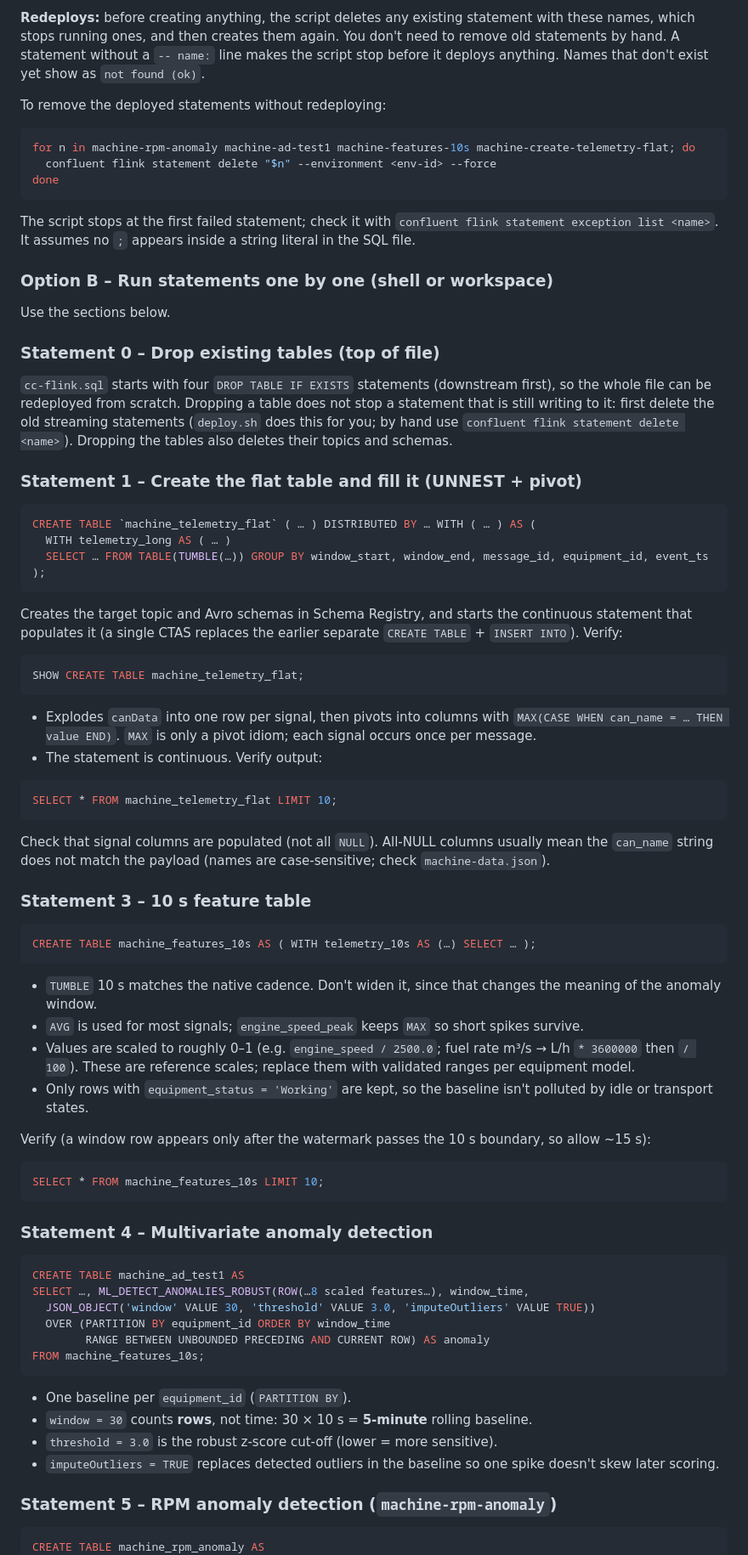
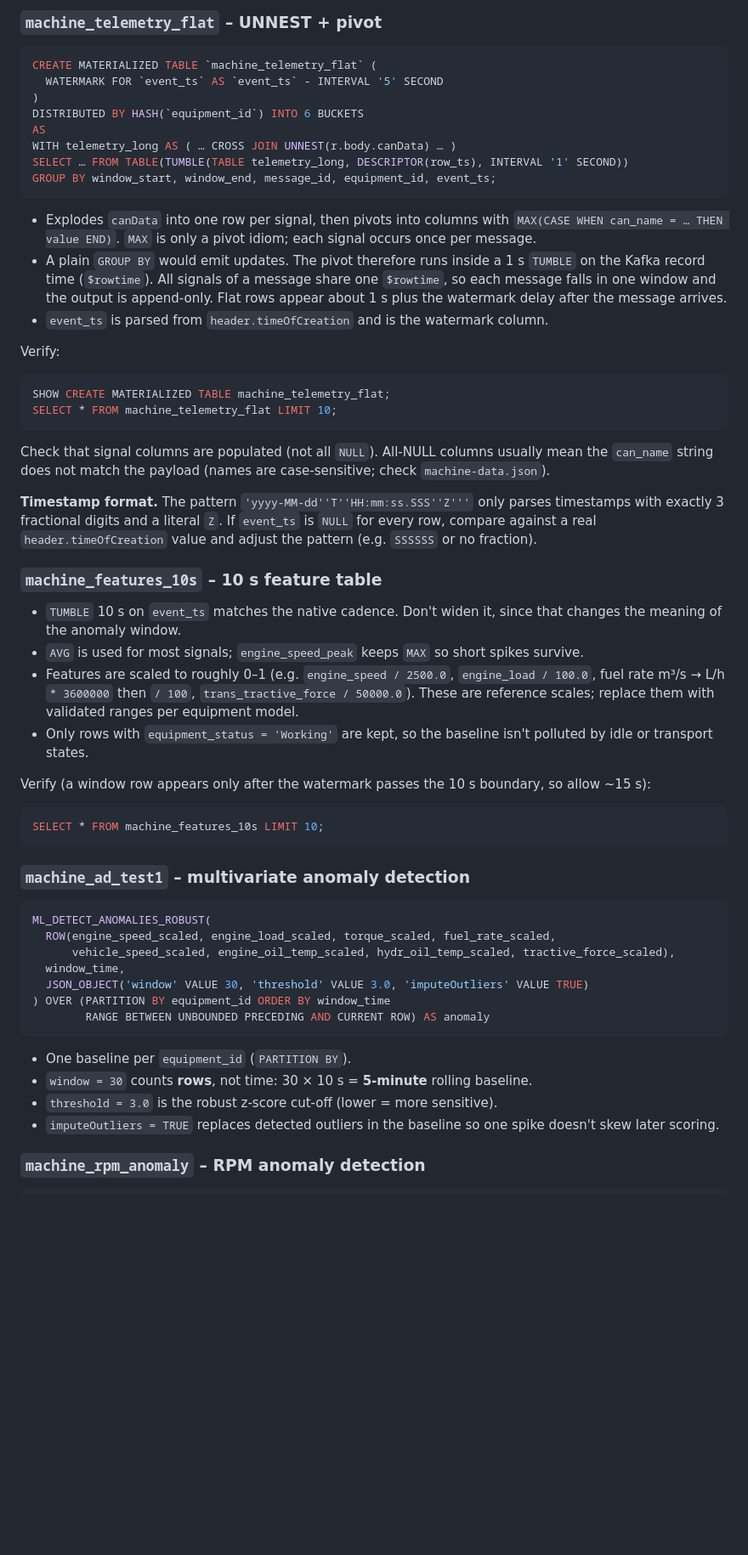
Before and after one commit to qyang-confluent/confluent-flink, a Markdown page: anomaly-detection/machine-telemetry-analysis/RUN_ANOMALY_DETECTION.md, the part around one of its changes. Shown at 85% size. Rendered like a GitHub page; blank space fills up the shorter version.

````diff
--- a/anomaly-detection/machine-telemetry-analysis/RUN_ANOMALY_DETECTION.md
+++ b/anomaly-detection/machine-telemetry-analysis/RUN_ANOMALY_DETECTION.md
@@ -107,56 +144,36 @@ Every statement in `cc-flink.sql` is preceded by a `-- name: <statement-name>` l
-**Redeploys:** before creating anything, the script deletes any existing statement with these names, which stops running ones, and then creates them again. You don't need to remove old statements by hand. A statement without a `-- name:` line makes the script stop before it deploys anything. Names that don't exist yet show as `not found (ok)`.
-
-To remove the deployed statements without redeploying:
-
-```bash
-for n in machine-rpm-anomaly machine-ad-test1 machine-features-10s machine-create-telemetry-flat; do
-  confluent flink statement delete "$n" --environment <env-id> --force
-done
-```
-
-The script stops at the first failed statement; check it with `confluent flink statement exception list <name>`. It assumes no `;` appears inside a string literal in the SQL file.
-
-### Option B – Run statements one by one (shell or workspace)
-
-Use the sections below.
-
-### Statement 0 – Drop existing tables (top of file)
-
-`cc-flink.sql` starts with four `DROP TABLE IF EXISTS` statements (downstream first), so the whole file can be redeployed from scratch. Dropping a table does not stop a statement that is still writing to it: first delete the old streaming statements (`deploy.sh` does this for you; by hand use `confluent flink statement delete <name>`). Dropping the tables also deletes their topics and schemas.
-
-### Statement 1 – Create the flat table and fill it (UNNEST + pivot)
+### `machine_telemetry_flat` – UNNEST + pivot
 
 ```sql
-CREATE TABLE `machine_telemetry_flat` ( … ) DISTRIBUTED BY … WITH ( … ) AS (
-  WITH telemetry_long AS ( … )
-  SELECT … FROM TABLE(TUMBLE(…)) GROUP BY window_start, window_end, message_id, equipment_id, event_ts
-);
-```
-
-Creates the target topic and Avro schemas in Schema Registry, and starts the continuous statement that populates it (a single CTAS replaces the earlier separate `CREATE TABLE` + `INSERT INTO`). Verify:
-
-```sql
-SHOW CREATE TABLE machine_telemetry_flat;
+CREATE MATERIALIZED TABLE `machine_telemetry_flat` (
+  WATERMARK FOR `event_ts` AS `event_ts` - INTERVAL '5' SECOND
+)
+DISTRIBUTED BY HASH(`equipment_id`) INTO 6 BUCKETS
+AS
+WITH telemetry_long AS ( … CROSS JOIN UNNEST(r.body.canData) … )
+SELECT … FROM TABLE(TUMBLE(TABLE telemetry_long, DESCRIPTOR(row_ts), INTERVAL '1' SECOND))
+GROUP BY window_start, window_end, message_id, equipment_id, event_ts;
 ```
 
 - Explodes `canData` into one row per signal, then pivots into columns with `MAX(CASE WHEN can_name = … THEN value END)`. `MAX` is only a pivot idiom; each signal occurs once per message.
-- The statement is continuous. Verify output:
+- A plain `GROUP BY` would emit updates. The pivot therefore runs inside a 1 s `TUMBLE` on the Kafka record time (`$rowtime`). All signals of a message share one `$rowtime`, so each message falls in one window and the output is append-only. Flat rows appear about 1 s plus the watermark delay after the message arrives.
+- `event_ts` is parsed from `header.timeOfCreation` and is the watermark column.
+
+Verify:
 
 ```sql
+SHOW CREATE MATERIALIZED TABLE machine_telemetry_flat;
 SELECT * FROM machine_telemetry_flat LIMIT 10;
 ```
 
 Check that signal columns are populated (not all `NULL`). All-NULL columns usually mean the `can_name` string does not match the payload (names are case-sensitive; check `machine-data.json`).
 
-### Statement 3 – 10 s feature table
+**Timestamp format.** The pattern `'yyyy-MM-dd''T''HH:mm:ss.SSS''Z'''` only parses timestamps with exactly 3 fractional digits and a literal `Z`. If `event_ts` is `NULL` for every row, compare against a real `header.timeOfCreation` value and adjust the pattern (e.g. `SSSSSS` or no fraction).
 
-```sql
-CREATE TABLE machine_features_10s AS ( WITH telemetry_10s AS (…) SELECT … );
-```
+### `machine_features_10s` – 10 s feature table
 
-- `TUMBLE` 10 s matches the native cadence. Don't widen it, since that changes the meaning of the anomaly window.
+- `TUMBLE` 10 s on `event_ts` matches the native cadence. Don't widen it, since that changes the meaning of the anomaly window.
 - `AVG` is used for most signals; `engine_speed_peak` keeps `MAX` so short spikes survive.
-- Values are scaled to roughly 0–1 (e.g. `engine_speed / 2500.0`; fuel rate m³/s → L/h `* 3600000` then `/ 100`). These are reference scales; replace them with validated ranges per equipment model.
+- Features are scaled to roughly 0–1 (e.g. `engine_speed / 2500.0`, `engine_load / 100.0`, fuel rate m³/s → L/h `* 3600000` then `/ 100`, `trans_tractive_force / 50000.0`). These are reference scales; replace them with validated ranges per equipment model.
 - Only rows with `equipment_status = 'Working'` are kept, so the baseline isn't polluted by idle or transport states.
 
 Verify (a window row appears only after the watermark passes the 10 s boundary, so allow ~15 s):
@@ -165,15 +182,16 @@ Verify (a window row appears only after the watermark passes the 10 s boundary,
 SELECT * FROM machine_features_10s LIMIT 10;
 ```
 
-### Statement 4 – Multivariate anomaly detection
+### `machine_ad_test1` – multivariate anomaly detection
 
 ```sql
-CREATE TABLE machine_ad_test1 AS
-SELECT …, ML_DETECT_ANOMALIES_ROBUST(ROW(…8 scaled features…), window_time,
-  JSON_OBJECT('window' VALUE 30, 'threshold' VALUE 3.0, 'imputeOutliers' VALUE TRUE))
-  OVER (PARTITION BY equipment_id ORDER BY window_time
+ML_DETECT_ANOMALIES_ROBUST(
+  ROW(engine_speed_scaled, engine_load_scaled, torque_scaled, fuel_rate_scaled,
+      vehicle_speed_scaled, engine_oil_temp_scaled, hydr_oil_temp_scaled, tractive_force_scaled),
+  window_time,
+  JSON_OBJECT('window' VALUE 30, 'threshold' VALUE 3.0, 'imputeOutliers' VALUE TRUE)
+) OVER (PARTITION BY equipment_id ORDER BY window_time
         RANGE BETWEEN UNBOUNDED PRECEDING AND CURRENT ROW) AS anomaly
-FROM machine_features_10s;
 ```
 
 - One baseline per `equipment_id` (`PARTITION BY`).
@@ -181,10 +199,9 @@ FROM machine_features_10s;
 - `threshold = 3.0` is the robust z-score cut-off (lower = more sensitive).
 - `imputeOutliers = TRUE` replaces detected outliers in the baseline so one spike doesn't skew later scoring.
 
-### Statement 5 – RPM anomaly detection (`machine-rpm-anomaly`)
+### `machine_rpm_anomaly` – RPM anomaly detection
 
 ```sql
-CREATE TABLE machine_rpm_anomaly AS
 WITH clean AS (
   SELECT equipment_id, CAST(window_time AS TIMESTAMP(6)) AS window_time, equipment_status,
          CAST(engine_speed AS DOUBLE) AS rpm, …
````
Also changed, not shown: other parts of anomaly-detection/machine-telemetry-analysis/RUN_ANOMALY_DETECTION.md (+98 -58 lines), anomaly-detection/machine-telemetry-analysis/README.md (added, +86 -0 lines).
